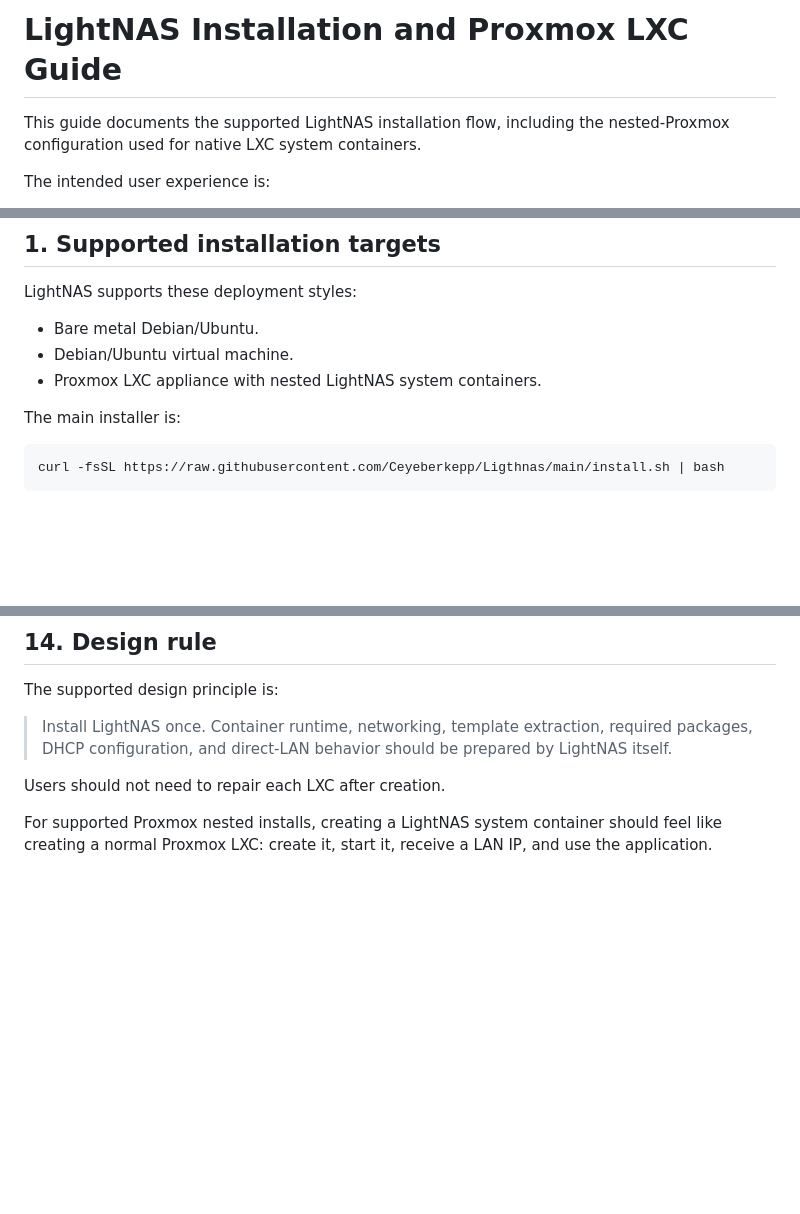
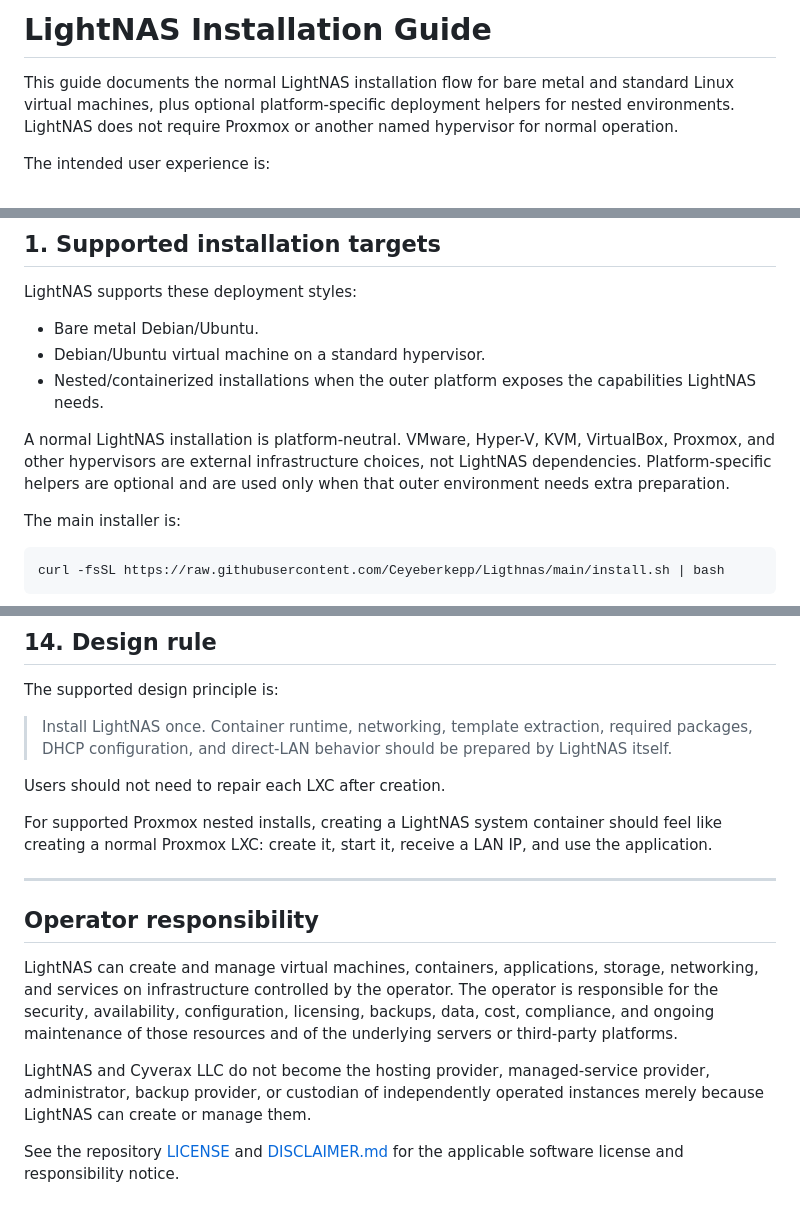
Before and after one commit to Ceyeberkepp/Ligthnas, a Markdown page: docs/INSTALLATION.md, 3 parts joined by grey strips. GitHub-like rendering; blank space fills up the shorter version.

Commit message:
Make installation guide platform-neutral

```diff
--- a/docs/INSTALLATION.md
+++ b/docs/INSTALLATION.md
@@ -1,7 +1,9 @@
-# LightNAS Installation and Proxmox LXC Guide
+# LightNAS Installation Guide
 
-This guide documents the supported LightNAS installation flow, including the
-nested-Proxmox configuration used for native LXC system containers.
+This guide documents the normal LightNAS installation flow for bare metal and
+standard Linux virtual machines, plus optional platform-specific deployment
+helpers for nested environments. LightNAS does not require Proxmox or another
+named hypervisor for normal operation.
 
 The intended user experience is:
 
@@ -24,8 +26,14 @@ the private `10.77.0.0/24` network when direct LAN networking is supported.
 LightNAS supports these deployment styles:
 
 - Bare metal Debian/Ubuntu.
-- Debian/Ubuntu virtual machine.
-- Proxmox LXC appliance with nested LightNAS system containers.
+- Debian/Ubuntu virtual machine on a standard hypervisor.
+- Nested/containerized installations when the outer platform exposes the
+  capabilities LightNAS needs.
+
+A normal LightNAS installation is platform-neutral. VMware, Hyper-V, KVM,
+VirtualBox, Proxmox, and other hypervisors are external infrastructure choices,
+not LightNAS dependencies. Platform-specific helpers are optional and are used
+only when that outer environment needs extra preparation.
 
 The main installer is:
 
@@ -556,3 +568,22 @@ Users should not need to repair each LXC after creation.
 For supported Proxmox nested installs, creating a LightNAS system container
 should feel like creating a normal Proxmox LXC: create it, start it, receive a
 LAN IP, and use the application.
+
+
+---
+
+## Operator responsibility
+
+LightNAS can create and manage virtual machines, containers, applications,
+storage, networking, and services on infrastructure controlled by the operator.
+The operator is responsible for the security, availability, configuration,
+licensing, backups, data, cost, compliance, and ongoing maintenance of those
+resources and of the underlying servers or third-party platforms.
+
+LightNAS and Cyverax LLC do not become the hosting provider, managed-service
+provider, administrator, backup provider, or custodian of independently
+operated instances merely because LightNAS can create or manage them.
+
+See the repository [LICENSE](../LICENSE) and
+[DISCLAIMER.md](../DISCLAIMER.md) for the applicable software license and
+responsibility notice.
```
Also changed, not shown: other parts of docs/INSTALLATION.md (+6 -2 lines).
